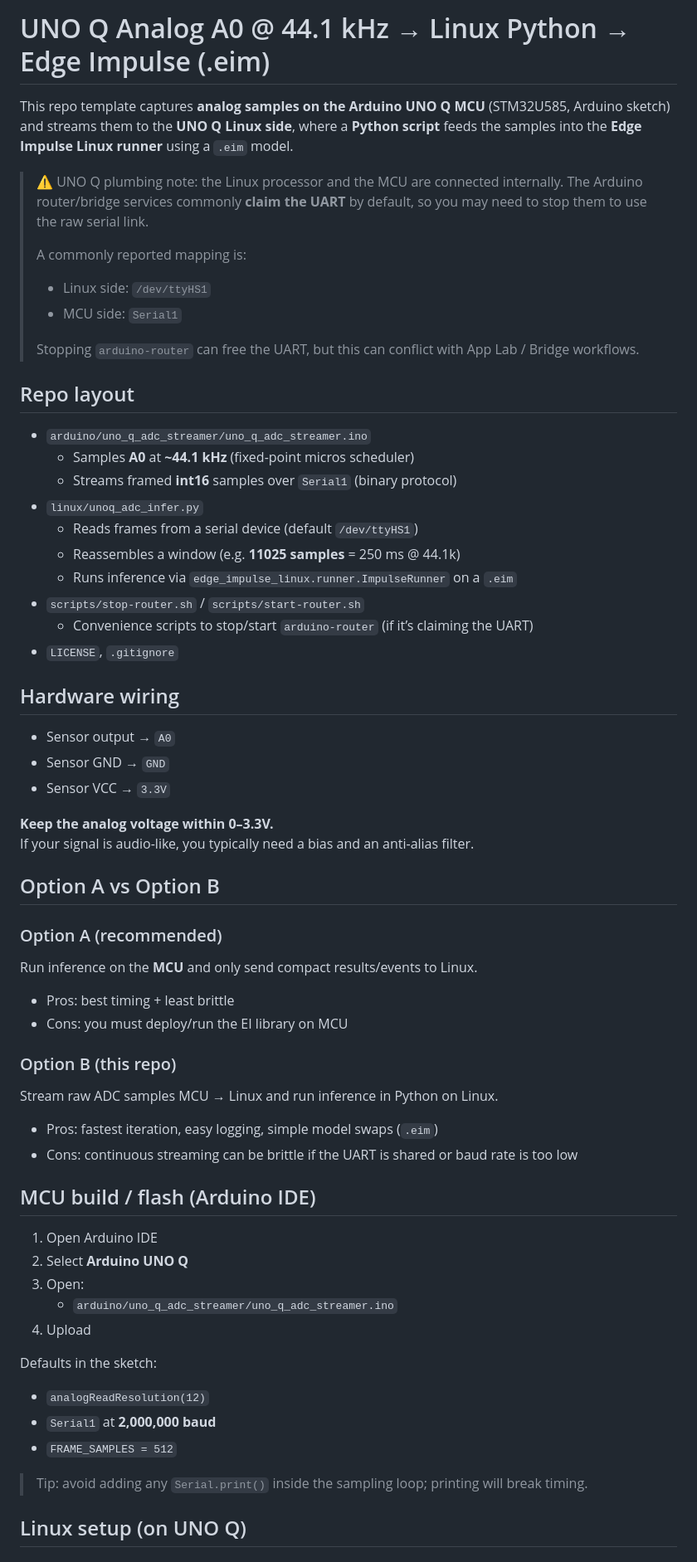
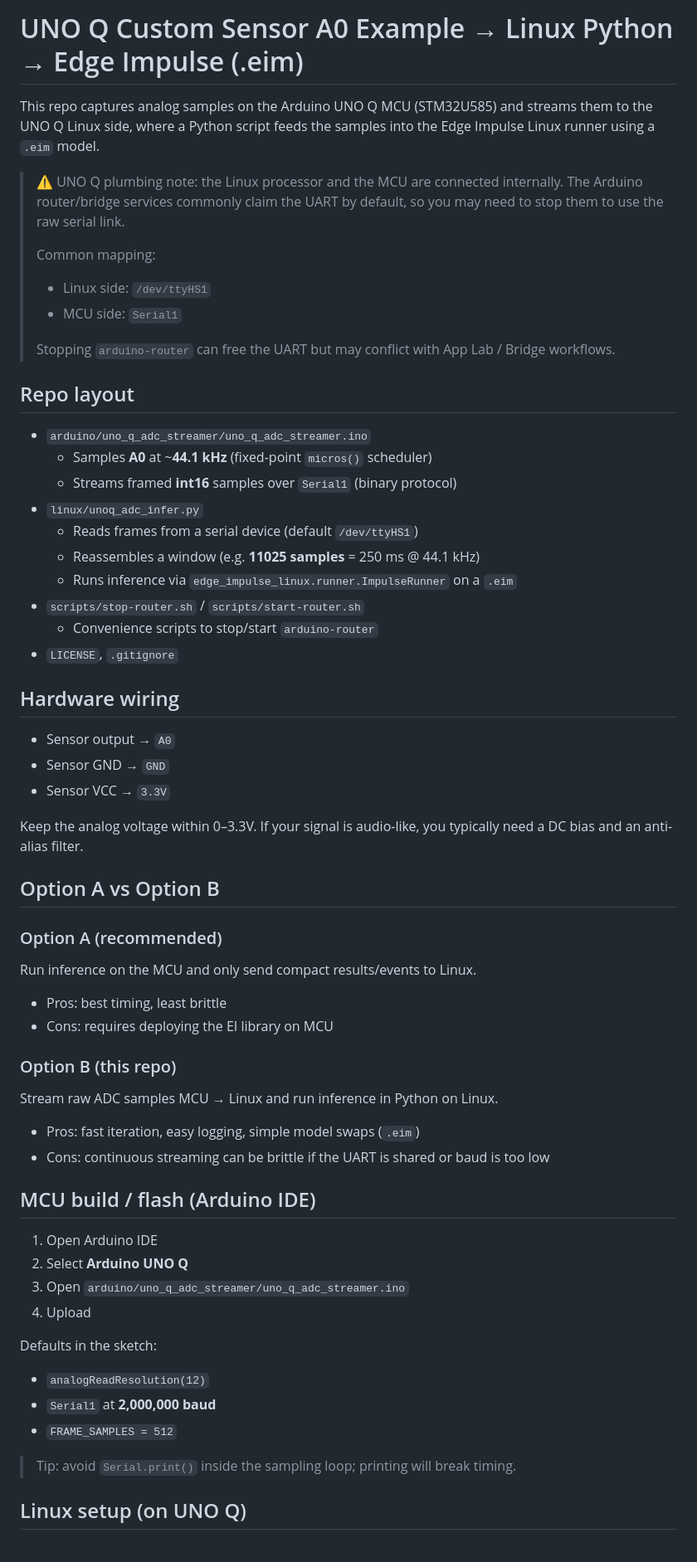
Before and after one commit to edgeimpulse/ei-unoq-custom-sensor, a Markdown page: README.md, the part around one of its changes. Shown at 83% size. Drawn GitHub-style.

```diff
--- a/README.md
+++ b/README.md
@@ -1,30 +1,28 @@
-# UNO Q Analog A0 @ 44.1 kHz → Linux Python → Edge Impulse (.eim)
+# UNO Q Custom Sensor A0 Example → Linux Python → Edge Impulse (.eim)
 
-This repo template captures **analog samples on the Arduino UNO Q MCU** (STM32U585, Arduino sketch) and streams them to the **UNO Q Linux side**, where a **Python script** feeds the samples into the **Edge Impulse Linux runner** using a `.eim` model.
+This repo captures analog samples on the Arduino UNO Q MCU (STM32U585) and streams them to the UNO Q Linux side, where a Python script feeds the samples into the Edge Impulse Linux runner using a `.eim` model.
 
-> ⚠️ UNO Q plumbing note: the Linux processor and the MCU are connected internally. The Arduino router/bridge services commonly **claim the UART** by default, so you may need to stop them to use the raw serial link.
+> ⚠️ UNO Q plumbing note: the Linux processor and the MCU are connected internally. The Arduino router/bridge services commonly claim the UART by default, so you may need to stop them to use the raw serial link.
 >
-> A commonly reported mapping is:
+> Common mapping:
 > - Linux side: `/dev/ttyHS1`
 > - MCU side: `Serial1`
 >
-> Stopping `arduino-router` can free the UART, but this can conflict with App Lab / Bridge workflows.
-
+> Stopping `arduino-router` can free the UART but may conflict with App Lab / Bridge workflows.
 
 
 ## Repo layout
 
 - `arduino/uno_q_adc_streamer/uno_q_adc_streamer.ino`
-  - Samples **A0** at **~44.1 kHz** (fixed-point micros scheduler)
+  - Samples **A0** at ~**44.1 kHz** (fixed-point `micros()` scheduler)
   - Streams framed **int16** samples over `Serial1` (binary protocol)
 - `linux/unoq_adc_infer.py`
   - Reads frames from a serial device (default `/dev/ttyHS1`)
-  - Reassembles a window (e.g. **11025 samples** = 250 ms @ 44.1k)
+  - Reassembles a window (e.g. **11025 samples** = 250 ms @ 44.1 kHz)
   - Runs inference via `edge_impulse_linux.runner.ImpulseRunner` on a `.eim`
 - `scripts/stop-router.sh` / `scripts/start-router.sh`
-  - Convenience scripts to stop/start `arduino-router` (if it’s claiming the UART)
+  - Convenience scripts to stop/start `arduino-router`
 - `LICENSE`, `.gitignore`
-
 
 
 ## Hardware wiring
@@ -33,40 +31,38 @@ This repo template captures **analog samples on the Arduino UNO Q MCU** (STM32U5
 - Sensor GND → `GND`
 - Sensor VCC → `3.3V`
 
-**Keep the analog voltage within 0–3.3V.**
-If your signal is audio-like, you typically need a bias and an anti-alias filter.
-
+Keep the analog voltage within 0–3.3V. If your signal is audio-like, you typically need a DC bias and an anti-alias filter.
 
 
 ## Option A vs Option B
 
 ### Option A (recommended)
-Run inference on the **MCU** and only send compact results/events to Linux.
-- Pros: best timing + least brittle
-- Cons: you must deploy/run the EI library on MCU
+Run inference on the MCU and only send compact results/events to Linux.
+
+- Pros: best timing, least brittle
+- Cons: requires deploying the EI library on MCU
 
 ### Option B (this repo)
 Stream raw ADC samples MCU → Linux and run inference in Python on Linux.
-- Pros: fastest iteration, easy logging, simple model swaps (`.eim`)
-- Cons: continuous streaming can be brittle if the UART is shared or baud rate is too low
 
+- Pros: fast iteration, easy logging, simple model swaps (`.eim`)
+- Cons: continuous streaming can be brittle if the UART is shared or baud is too low
 
 
 ## MCU build / flash (Arduino IDE)
 
 1. Open Arduino IDE
 2. Select **Arduino UNO Q**
-3. Open:
-   - `arduino/uno_q_adc_streamer/uno_q_adc_streamer.ino`
+3. Open `arduino/uno_q_adc_streamer/uno_q_adc_streamer.ino`
 4. Upload
 
 Defaults in the sketch:
+
 - `analogReadResolution(12)`
 - `Serial1` at **2,000,000 baud**
 - `FRAME_SAMPLES = 512`
 
-> Tip: avoid adding any `Serial.print()` inside the sampling loop; printing will break timing.
-
+> Tip: avoid `Serial.print()` inside the sampling loop; printing will break timing.
 
 
 ## Linux setup (on UNO Q)
```
Also changed, not shown: other parts of README.md (+43 -42 lines).
